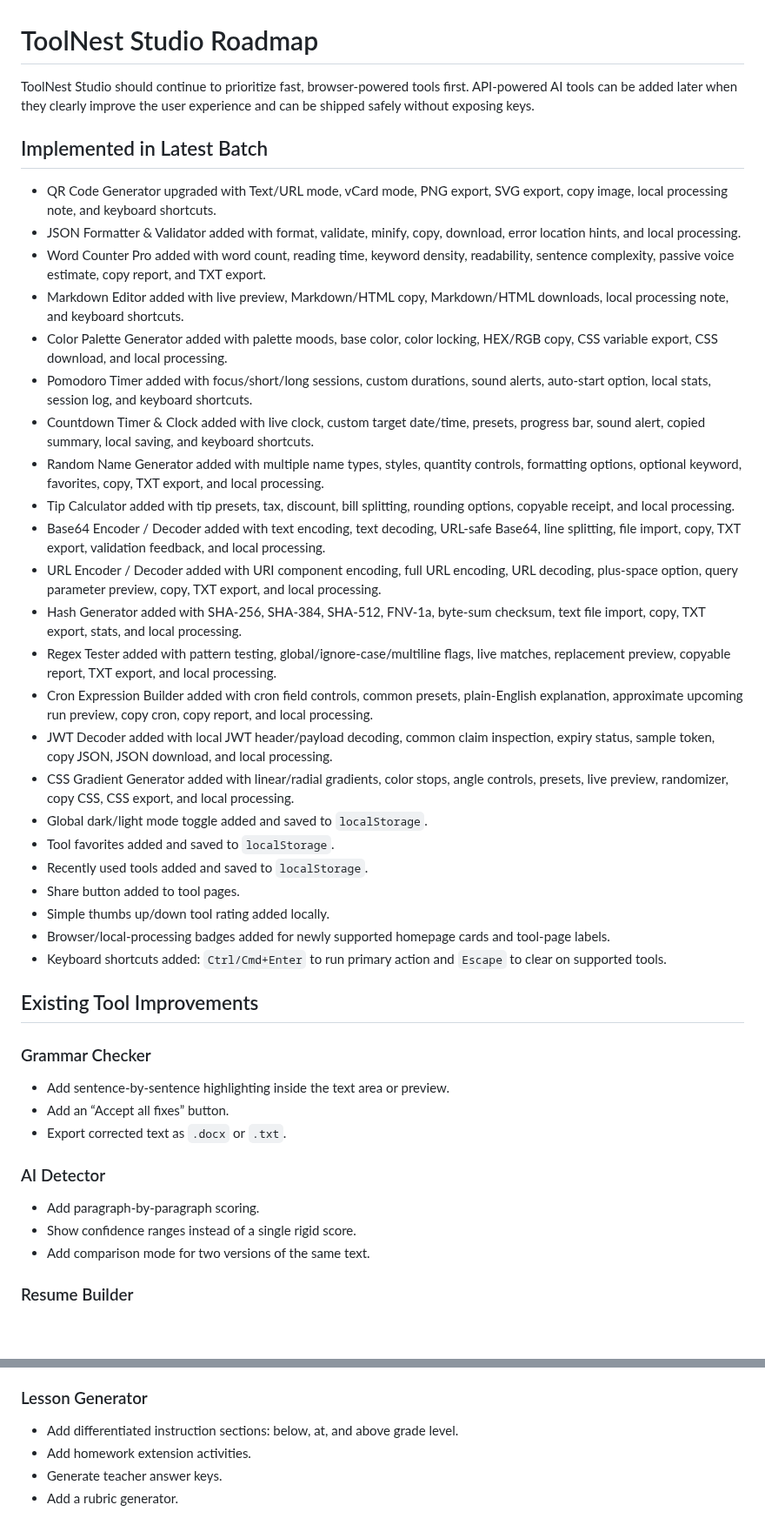
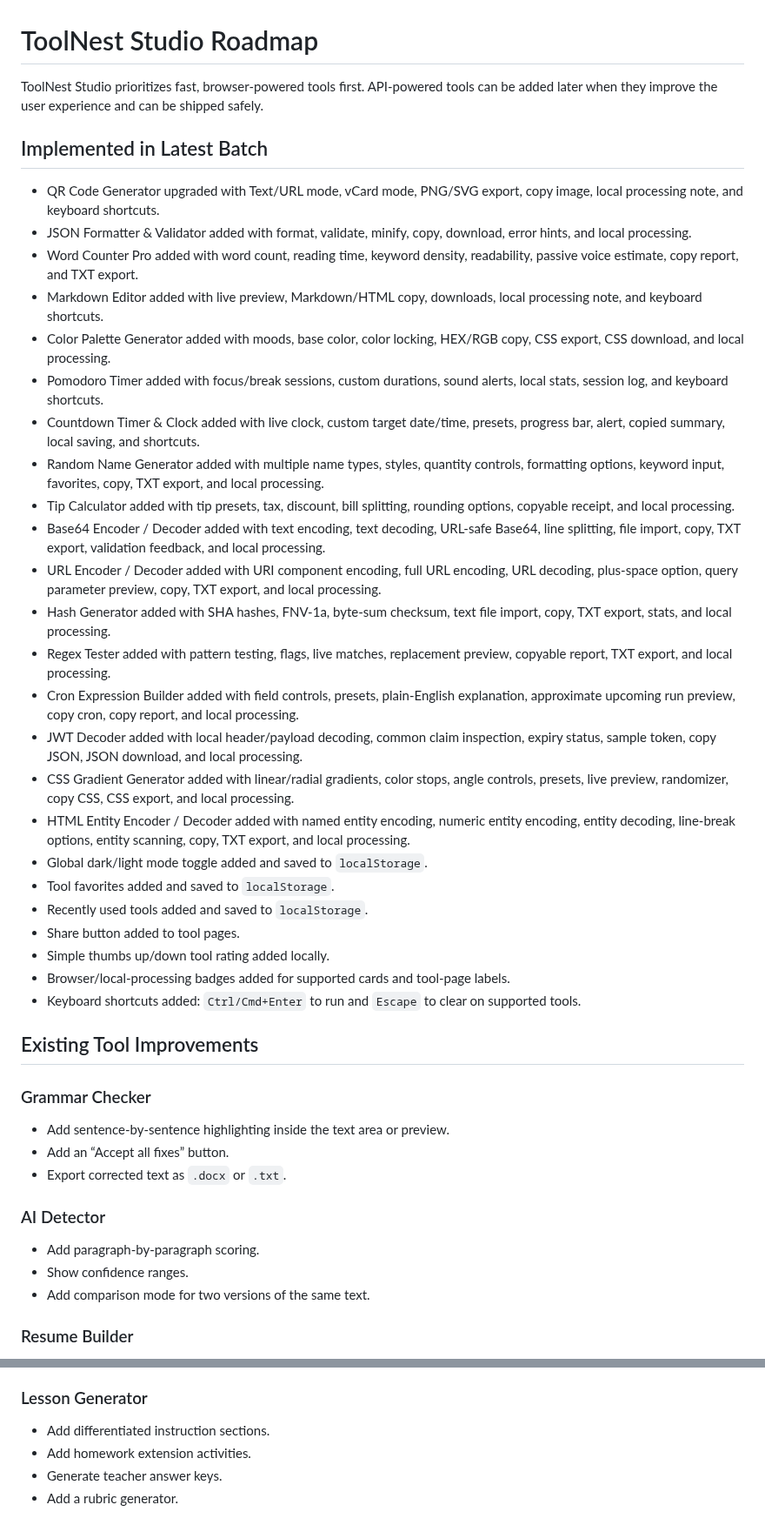
Before and after one commit to sattarwajith-boop/Tools-Website, a Markdown page: ROADMAP.md, 2 parts joined by grey strips. Shown at 87% size. Rendered like a GitHub page; blank space fills up the shorter version.

Commit message:
Mark HTML Entity Encoder completed

```diff
--- a/ROADMAP.md
+++ b/ROADMAP.md
@@ -1,32 +1,33 @@
 # ToolNest Studio Roadmap
 
-ToolNest Studio should continue to prioritize fast, browser-powered tools first. API-powered AI tools can be added later when they clearly improve the user experience and can be shipped safely without exposing keys.
+ToolNest Studio prioritizes fast, browser-powered tools first. API-powered tools can be added later when they improve the user experience and can be shipped safely.
 
 ## Implemented in Latest Batch
 
-- QR Code Generator upgraded with Text/URL mode, vCard mode, PNG export, SVG export, copy image, local processing note, and keyboard shortcuts.
-- JSON Formatter & Validator added with format, validate, minify, copy, download, error location hints, and local processing.
-- Word Counter Pro added with word count, reading time, keyword density, readability, sentence complexity, passive voice estimate, copy report, and TXT export.
-- Markdown Editor added with live preview, Markdown/HTML copy, Markdown/HTML downloads, local processing note, and keyboard shortcuts.
-- Color Palette Generator added with palette moods, base color, color locking, HEX/RGB copy, CSS variable export, CSS download, and local processing.
-- Pomodoro Timer added with focus/short/long sessions, custom durations, sound alerts, auto-start option, local stats, session log, and keyboard shortcuts.
-- Countdown Timer & Clock added with live clock, custom target date/time, presets, progress bar, sound alert, copied summary, local saving, and keyboard shortcuts.
-- Random Name Generator added with multiple name types, styles, quantity controls, formatting options, optional keyword, favorites, copy, TXT export, and local processing.
+- QR Code Generator upgraded with Text/URL mode, vCard mode, PNG/SVG export, copy image, local processing note, and keyboard shortcuts.
+- JSON Formatter & Validator added with format, validate, minify, copy, download, error hints, and local processing.
+- Word Counter Pro added with word count, reading time, keyword density, readability, passive voice estimate, copy report, and TXT export.
+- Markdown Editor added with live preview, Markdown/HTML copy, downloads, local processing note, and keyboard shortcuts.
+- Color Palette Generator added with moods, base color, color locking, HEX/RGB copy, CSS export, CSS download, and local processing.
+- Pomodoro Timer added with focus/break sessions, custom durations, sound alerts, local stats, session log, and keyboard shortcuts.
+- Countdown Timer & Clock added with live clock, custom target date/time, presets, progress bar, alert, copied summary, local saving, and shortcuts.
+- Random Name Generator added with multiple name types, styles, quantity controls, formatting options, keyword input, favorites, copy, TXT export, and local processing.
 - Tip Calculator added with tip presets, tax, discount, bill splitting, rounding options, copyable receipt, and local processing.
 - Base64 Encoder / Decoder added with text encoding, text decoding, URL-safe Base64, line splitting, file import, copy, TXT export, validation feedback, and local processing.
 - URL Encoder / Decoder added with URI component encoding, full URL encoding, URL decoding, plus-space option, query parameter preview, copy, TXT export, and local processing.
-- Hash Generator added with SHA-256, SHA-384, SHA-512, FNV-1a, byte-sum checksum, text file import, copy, TXT export, stats, and local processing.
-- Regex Tester added with pattern testing, global/ignore-case/multiline flags, live matches, replacement preview, copyable report, TXT export, and local processing.
-- Cron Expression Builder added with cron field controls, common presets, plain-English explanation, approximate upcoming run preview, copy cron, copy report, and local processing.
-- JWT Decoder added with local JWT header/payload decoding, common claim inspection, expiry status, sample token, copy JSON, JSON download, and local processing.
+- Hash Generator added with SHA hashes, FNV-1a, byte-sum checksum, text file import, copy, TXT export, stats, and local processing.
+- Regex Tester added with pattern testing, flags, live matches, replacement preview, copyable report, TXT export, and local processing.
+- Cron Expression Builder added with field controls, presets, plain-English explanation, approximate upcoming run preview, copy cron, copy report, and local processing.
+- JWT Decoder added with local header/payload decoding, common claim inspection, expiry status, sample token, copy JSON, JSON download, and local processing.
 - CSS Gradient Generator added with linear/radial gradients, color stops, angle controls, presets, live preview, randomizer, copy CSS, CSS export, and local processing.
+- HTML Entity Encoder / Decoder added with named entity encoding, numeric entity encoding, entity decoding, line-break options, entity scanning, copy, TXT export, and local processing.
 - Global dark/light mode toggle added and saved to `localStorage`.
 - Tool favorites added and saved to `localStorage`.
 - Recently used tools added and saved to `localStorage`.
 - Share button added to tool pages.
 - Simple thumbs up/down tool rating added locally.
-- Browser/local-processing badges added for newly supported homepage cards and tool-page labels.
-- Keyboard shortcuts added: `Ctrl/Cmd+Enter` to run primary action and `Escape` to clear on supported tools.
+- Browser/local-processing badges added for supported cards and tool-page labels.
+- Keyboard shortcuts added: `Ctrl/Cmd+Enter` to run and `Escape` to clear on supported tools.
 
 ## Existing Tool Improvements
 
@@ -37,7 +38,7 @@ ToolNest Studio should continue to prioritize fast, browser-powered tools first.
 
 ### AI Detector
 - Add paragraph-by-paragraph scoring.
-- Show confidence ranges instead of a single rigid score.
+- Show confidence ranges.
 - Add comparison mode for two versions of the same text.
 
 ### Resume Builder
@@ -57,7 +58,7 @@ ToolNest Studio should continue to prioritize fast, browser-powered tools first.
 - Add an emoji/sticker picker.
 
 ### Lesson Generator
-- Add differentiated instruction sections: below, at, and above grade level.
+- Add differentiated instruction sections.
 - Add homework extension activities.
 - Generate teacher answer keys.
 - Add a rubric generator.
```
Also changed, not shown: other parts of ROADMAP.md (+5 -13 lines).
